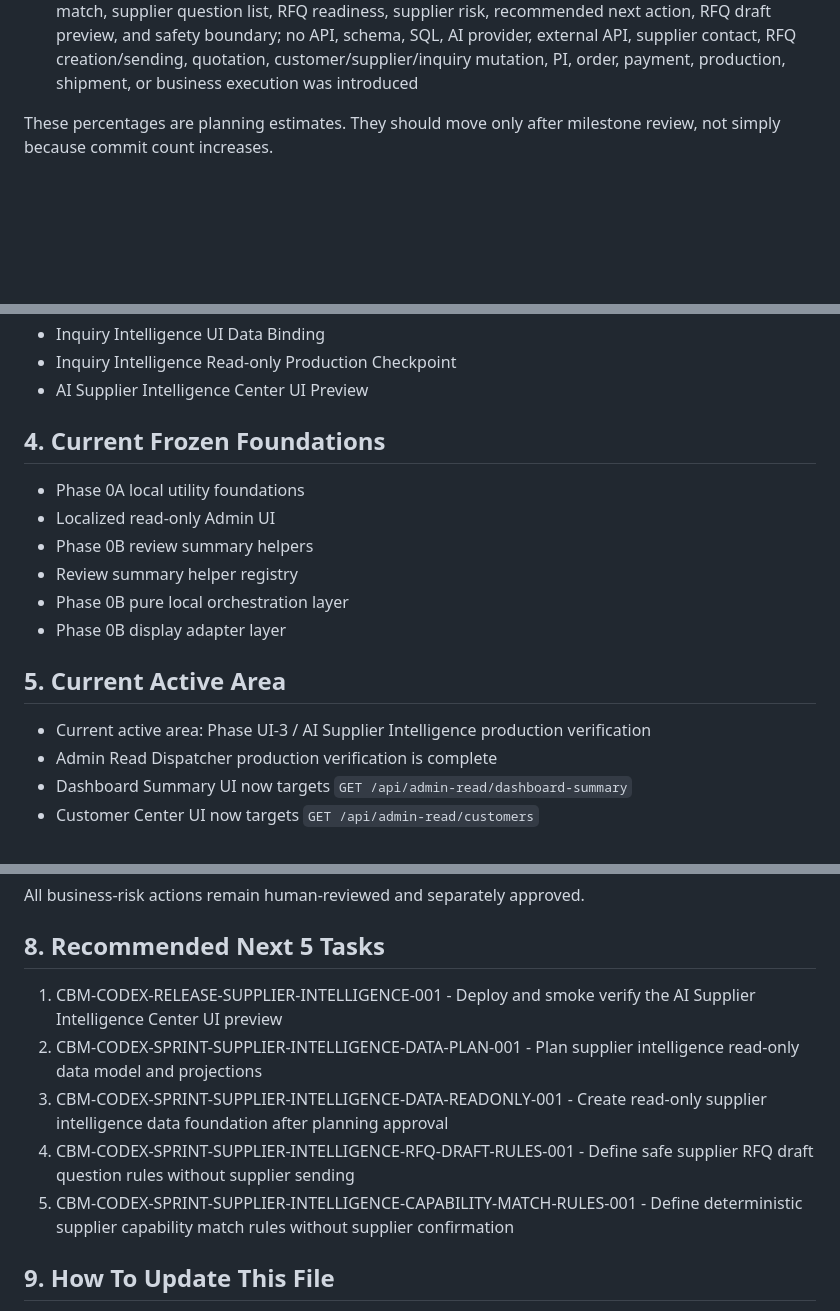
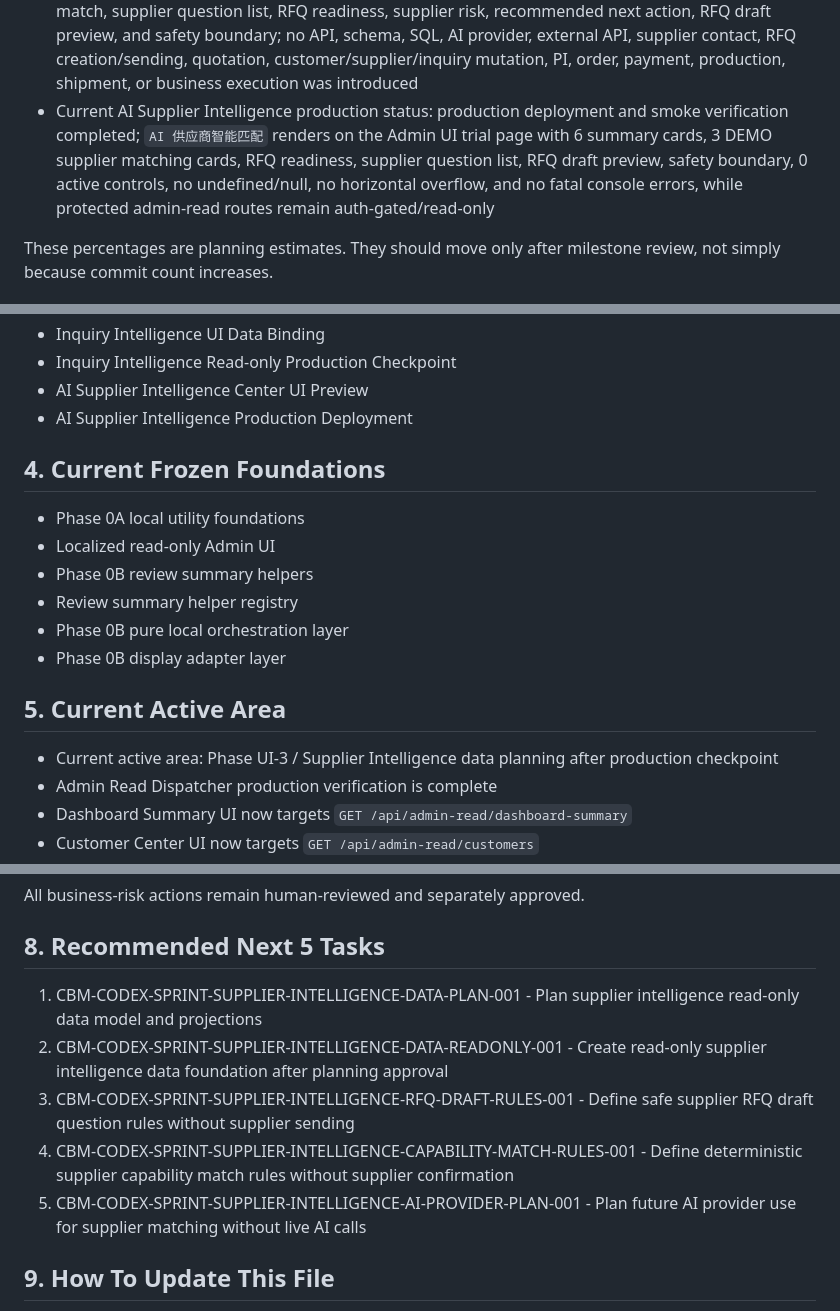
Before and after one commit to PaulCN2024/cbm-trade-os-public-pilot, a Markdown page: docs/PROJECT_PROGRESS.md, 3 parts joined by grey strips. Rendered like a GitHub page; blank space fills up the shorter version.

Commit message:
docs: add ai supplier intelligence production checkpoint

```diff
--- a/docs/PROJECT_PROGRESS.md
+++ b/docs/PROJECT_PROGRESS.md
@@ -36,6 +36,7 @@
 - Current AI Inquiry Intelligence read-only data status: migration SQL, DEMO seed SQL, combined manual SQL pack, SQL execution report, admin-read inquiry intelligence routes, and AI 询盘智能分析 UI data binding are completed; SQL was executed only after Paul's explicit approval, RLS and authenticated SELECT-only policies were verified, fallback remains available, and no AI provider call, file parsing, supplier contact, RFQ creation/sending, quotation, customer/inquiry mutation, PI, order, payment, production, shipment, or business execution was introduced
 - Current AI Inquiry Intelligence read-only production status: production deployment and smoke verification completed; new inquiry-intelligence admin-read routes are deployed and auth-gated/not-404, POST remains 405 Allow: GET, AI 询盘智能分析 renders safely with fallback and 0 active controls, and authenticated 200 JSON smoke remains deferred without a safe admin token
 - Current AI Supplier Intelligence status: static/read-only Admin UI preview is added with nav access, summary cards, three DEMO supplier matching cards, selected matching detail, supplier capability match, supplier question list, RFQ readiness, supplier risk, recommended next action, RFQ draft preview, and safety boundary; no API, schema, SQL, AI provider, external API, supplier contact, RFQ creation/sending, quotation, customer/supplier/inquiry mutation, PI, order, payment, production, shipment, or business execution was introduced
+- Current AI Supplier Intelligence production status: production deployment and smoke verification completed; `AI 供应商智能匹配` renders on the Admin UI trial page with 6 summary cards, 3 DEMO supplier matching cards, RFQ readiness, supplier question list, RFQ draft preview, safety boundary, 0 active controls, no undefined/null, no horizontal overflow, and no fatal console errors, while protected admin-read routes remain auth-gated/read-only
 
 These percentages are planning estimates. They should move only after milestone review, not simply because commit count increases.
 
@@ -395,6 +397,7 @@ These percentages are planning estimates. They should move only after milestone
 - Inquiry Intelligence UI Data Binding
 - Inquiry Intelligence Read-only Production Checkpoint
 - AI Supplier Intelligence Center UI Preview
+- AI Supplier Intelligence Production Deployment
 
 ## 4. Current Frozen Foundations
 
@@ -407,7 +410,7 @@ These percentages are planning estimates. They should move only after milestone
 
 ## 5. Current Active Area
 
-- Current active area: Phase UI-3 / AI Supplier Intelligence production verification
+- Current active area: Phase UI-3 / Supplier Intelligence data planning after production checkpoint
 - Admin Read Dispatcher production verification is complete
 - Dashboard Summary UI now targets `GET /api/admin-read/dashboard-summary`
 - Customer Center UI now targets `GET /api/admin-read/customers`
@@ -582,11 +585,11 @@ All business-risk actions remain human-reviewed and separately approved.
 
 ## 8. Recommended Next 5 Tasks
 
-1. CBM-CODEX-RELEASE-SUPPLIER-INTELLIGENCE-001 - Deploy and smoke verify the AI Supplier Intelligence Center UI preview
-2. CBM-CODEX-SPRINT-SUPPLIER-INTELLIGENCE-DATA-PLAN-001 - Plan supplier intelligence read-only data model and projections
-3. CBM-CODEX-SPRINT-SUPPLIER-INTELLIGENCE-DATA-READONLY-001 - Create read-only supplier intelligence data foundation after planning approval
-4. CBM-CODEX-SPRINT-SUPPLIER-INTELLIGENCE-RFQ-DRAFT-RULES-001 - Define safe supplier RFQ draft question rules without supplier sending
-5. CBM-CODEX-SPRINT-SUPPLIER-INTELLIGENCE-CAPABILITY-MATCH-RULES-001 - Define deterministic supplier capability match rules without supplier confirmation
+1. CBM-CODEX-SPRINT-SUPPLIER-INTELLIGENCE-DATA-PLAN-001 - Plan supplier intelligence read-only data model and projections
+2. CBM-CODEX-SPRINT-SUPPLIER-INTELLIGENCE-DATA-READONLY-001 - Create read-only supplier intelligence data foundation after planning approval
+3. CBM-CODEX-SPRINT-SUPPLIER-INTELLIGENCE-RFQ-DRAFT-RULES-001 - Define safe supplier RFQ draft question rules without supplier sending
+4. CBM-CODEX-SPRINT-SUPPLIER-INTELLIGENCE-CAPABILITY-MATCH-RULES-001 - Define deterministic supplier capability match rules without supplier confirmation
+5. CBM-CODEX-SPRINT-SUPPLIER-INTELLIGENCE-AI-PROVIDER-PLAN-001 - Plan future AI provider use for supplier matching without live AI calls
 
 ## 9. How To Update This File
 
```
Also changed, not shown: other parts of docs/PROJECT_PROGRESS.md (+2 -1 lines), docs/ops/ai-supplier-intelligence-production-checkpoint.md (added, +131 -0 lines).
